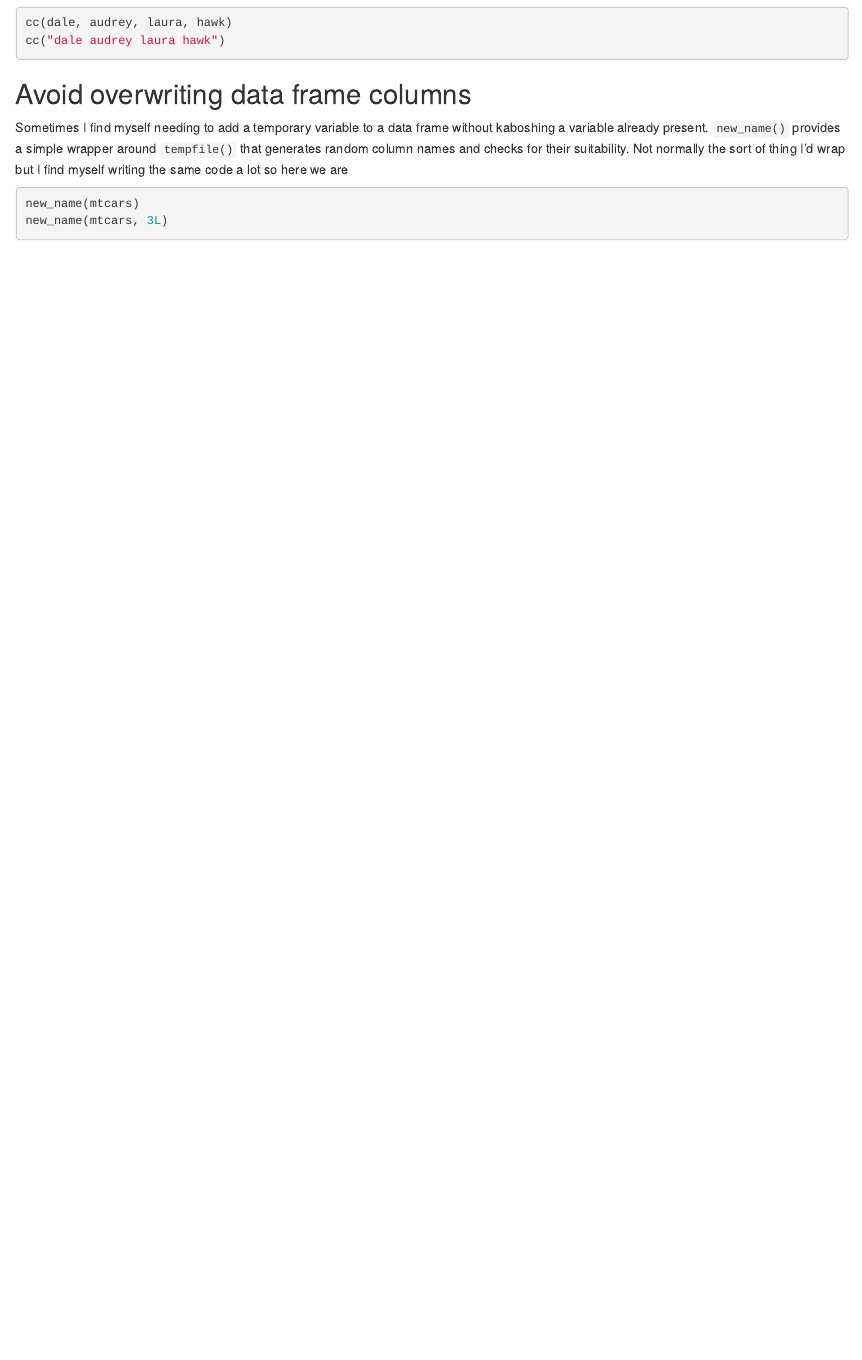
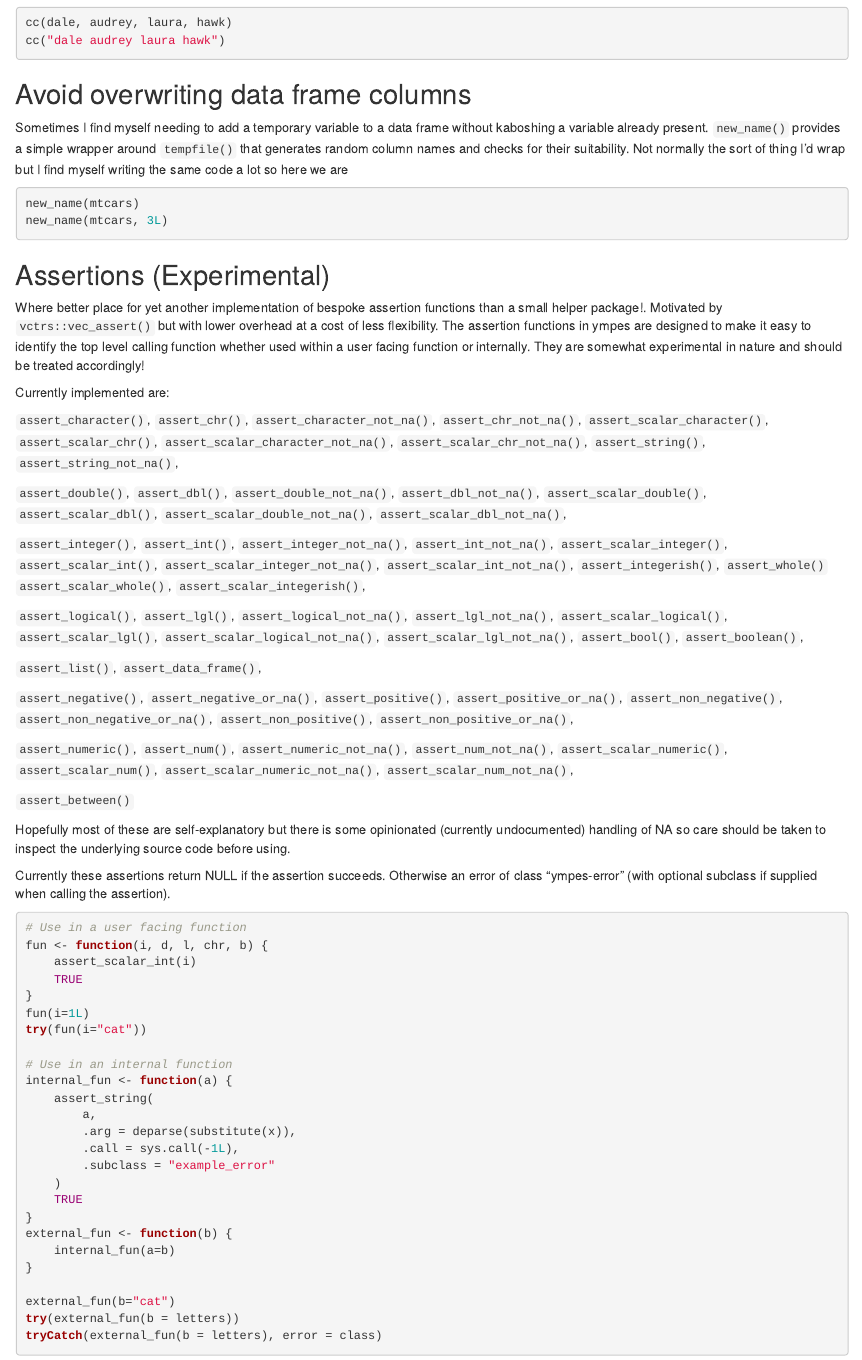
Before and after one commit to TimTaylor/ympes, an R Markdown document (vignettes/ympes.Rmd): the page in a window 1100 px wide, from 1740 px down. Rendered offline with R 4.5, knitr and Pandoc, with nearby package versions; the code chunks are not run, so their results and figures are left out; drawn as R Markdown's standard HTML page in place of the format the file asks for.

Commit message:
vignettes: add assertions section but mark experimental

````diff
--- a/vignettes/ympes.Rmd
+++ b/vignettes/ympes.Rmd
@@ -147,3 +147,88 @@ writing the same code a lot so here we are
 new_name(mtcars)
 new_name(mtcars, 3L)
 ```
+
+## Assertions (Experimental)
+Where better place for yet another implementation of bespoke assertion functions
+than a small helper package!. Motivated by `vctrs::vec_assert()` but with lower
+overhead at a cost of less flexibility. The assertion functions in ympes are
+designed to make it easy to identify the top level calling function whether used
+within a user facing function or internally. They are somewhat experimental in
+nature and should be treated accordingly!
+
+Currently implemented are:
+
+`assert_character()`, `assert_chr()`,
+`assert_character_not_na()`, `assert_chr_not_na()`,
+`assert_scalar_character()`, `assert_scalar_chr()`,
+`assert_scalar_character_not_na()`, `assert_scalar_chr_not_na()`,
+`assert_string()`, `assert_string_not_na()`,
+
+`assert_double()`, `assert_dbl()`,
+`assert_double_not_na()`, `assert_dbl_not_na()`,
+`assert_scalar_double()`, `assert_scalar_dbl()`,
+`assert_scalar_double_not_na()`, `assert_scalar_dbl_not_na()`,
+
+`assert_integer()`, `assert_int()`,
+`assert_integer_not_na()`, `assert_int_not_na()`,
+`assert_scalar_integer()`, `assert_scalar_int()`,
+`assert_scalar_integer_not_na()`, `assert_scalar_int_not_na()`,
+`assert_integerish()`, `assert_whole()`
+`assert_scalar_whole()`, `assert_scalar_integerish()`,
+
+`assert_logical()`, `assert_lgl()`,
+`assert_logical_not_na()`, `assert_lgl_not_na()`,
+`assert_scalar_logical()`, `assert_scalar_lgl()`,
+`assert_scalar_logical_not_na()`, `assert_scalar_lgl_not_na()`,
+`assert_bool()`, `assert_boolean()`,
+
+`assert_list()`,
+`assert_data_frame()`,
+
+`assert_negative()`, `assert_negative_or_na()`,
+`assert_positive()`, `assert_positive_or_na()`,
+`assert_non_negative()`, `assert_non_negative_or_na()`,
+`assert_non_positive()`, `assert_non_positive_or_na()`,
+
+`assert_numeric()`, `assert_num()`,
+`assert_numeric_not_na()`, `assert_num_not_na()`,
+ `assert_scalar_numeric()`, `assert_scalar_num()`,
+`assert_scalar_numeric_not_na()`, `assert_scalar_num_not_na()`,
+
+`assert_between()`
+
+Hopefully most of these are self-explanatory but there is some opinionated
+(currently undocumented) handling of NA so care should be taken to inspect
+the underlying source code before using.
+
+Currently these assertions return NULL if the assertion succeeds. Otherwise an
+error of class "ympes-error" (with optional subclass if supplied when calling
+the assertion).
+
+```{r}
+# Use in a user facing function
+fun <- function(i, d, l, chr, b) {
+    assert_scalar_int(i)
+    TRUE
+}
+fun(i=1L)
+try(fun(i="cat"))
+
+# Use in an internal function
+internal_fun <- function(a) {
+    assert_string(
+        a,
+        .arg = deparse(substitute(x)),
+        .call = sys.call(-1L),
+        .subclass = "example_error"
+    )
+    TRUE
+}
+external_fun <- function(b) {
+    internal_fun(a=b)
+}
+
+external_fun(b="cat")
+try(external_fun(b = letters))
+tryCatch(external_fun(b = letters), error = class)
+```
````
